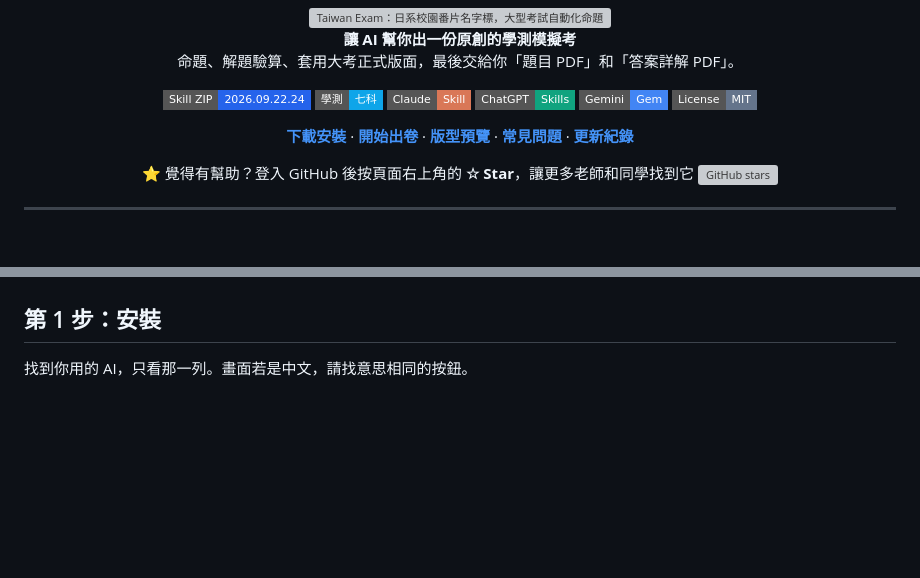
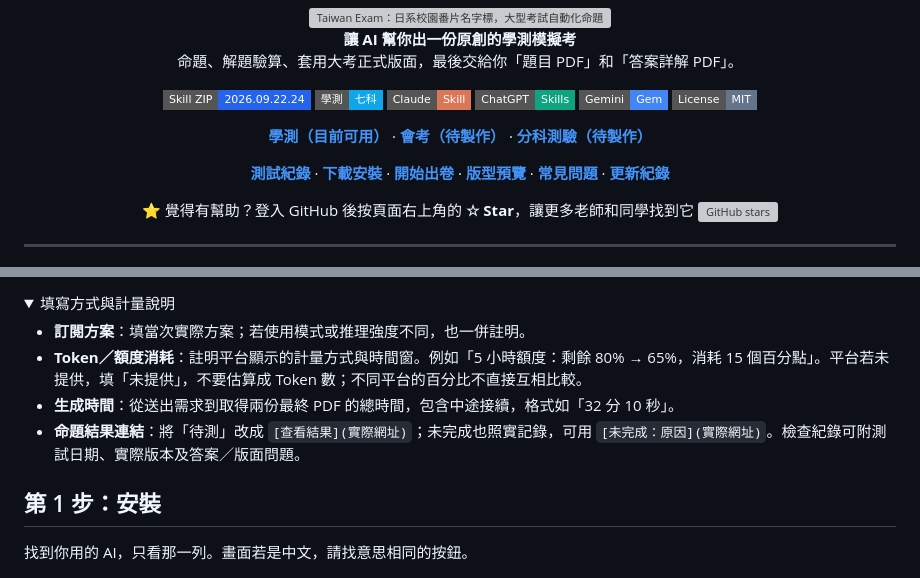
Before and after one commit to niansia/taiwan-exam, a Markdown page: README.md, 2 parts joined by grey strips. Rendered like a GitHub page; folded sections open; badges without logos; blank space fills up the shorter version; grey boxes are pictures that could not be loaded.

Commit message:
Add exam navigation and model testing records to README

```diff
--- a/README.md
+++ b/README.md
@@ -15,7 +15,9 @@
 [![Gemini](https://img.shields.io/badge/Gemini-Gem-4285f4?style=flat-square&logo=googlegemini&logoColor=white)](#gemini)
 [![License](https://img.shields.io/badge/License-MIT-64748b?style=flat-square)](LICENSE)
 
-[**下載安裝**](#第-1-步安裝) · [**開始出卷**](#第-3-步出卷) · [**版型預覽**](#七科版型預覽) · [**常見問題**](#卡住了怎麼辦) · [**更新紀錄**](docs/web-updates.md)
+[**學測（目前可用）**](#支援的考試與科目) · [**會考（待製作）**](docs/exams/cap.md) · [**分科測驗（待製作）**](docs/exams/subject-test.md)
+
+[**測試紀錄**](#模型實測紀錄) · [**下載安裝**](#第-1-步安裝) · [**開始出卷**](#第-3-步出卷) · [**版型預覽**](#七科版型預覽) · [**常見問題**](#卡住了怎麼辦) · [**更新紀錄**](docs/web-updates.md)
 
 ⭐ 覺得有幫助？登入 GitHub 後按頁面右上角的 <b>☆ Star</b>，讓更多老師和同學找到它
 <a href="https://github.com/niansia/taiwan-exam/stargazers"><img src="https://img.shields.io/github/stars/niansia/taiwan-exam?style=social" alt="GitHub stars" align="absmiddle"></a>
@@ -49,3 +99,14 @@ flowchart LR
+</details>
+
+<details>
+<summary>填寫方式與計量說明</summary>
+
+- **訂閱方案**：填當次實際方案；若使用模式或推理強度不同，也一併註明。
+- **Token／額度消耗**：註明平台顯示的計量方式與時間窗。例如「5 小時額度：剩餘 80% → 65%，消耗 15 個百分點」。平台若未提供，填「未提供」，不要估算成 Token 數；不同平台的百分比不直接互相比較。
+- **生成時間**：從送出需求到取得兩份最終 PDF 的總時間，包含中途接續，格式如「32 分 10 秒」。
+- **命題結果連結**：將「待測」改成 `[查看結果](實際網址)`；未完成也照實記錄，可用 `[未完成：原因](實際網址)`。檢查紀錄可附測試日期、實際版本及答案／版面問題。
+
+</details>
 
 ## 第 1 步：安裝
 
```
Also changed, not shown: other parts of README.md (+55 -7 lines), docs/exams/cap.md (added, +28 -0 lines), docs/exams/subject-test.md (added, +28 -0 lines).
